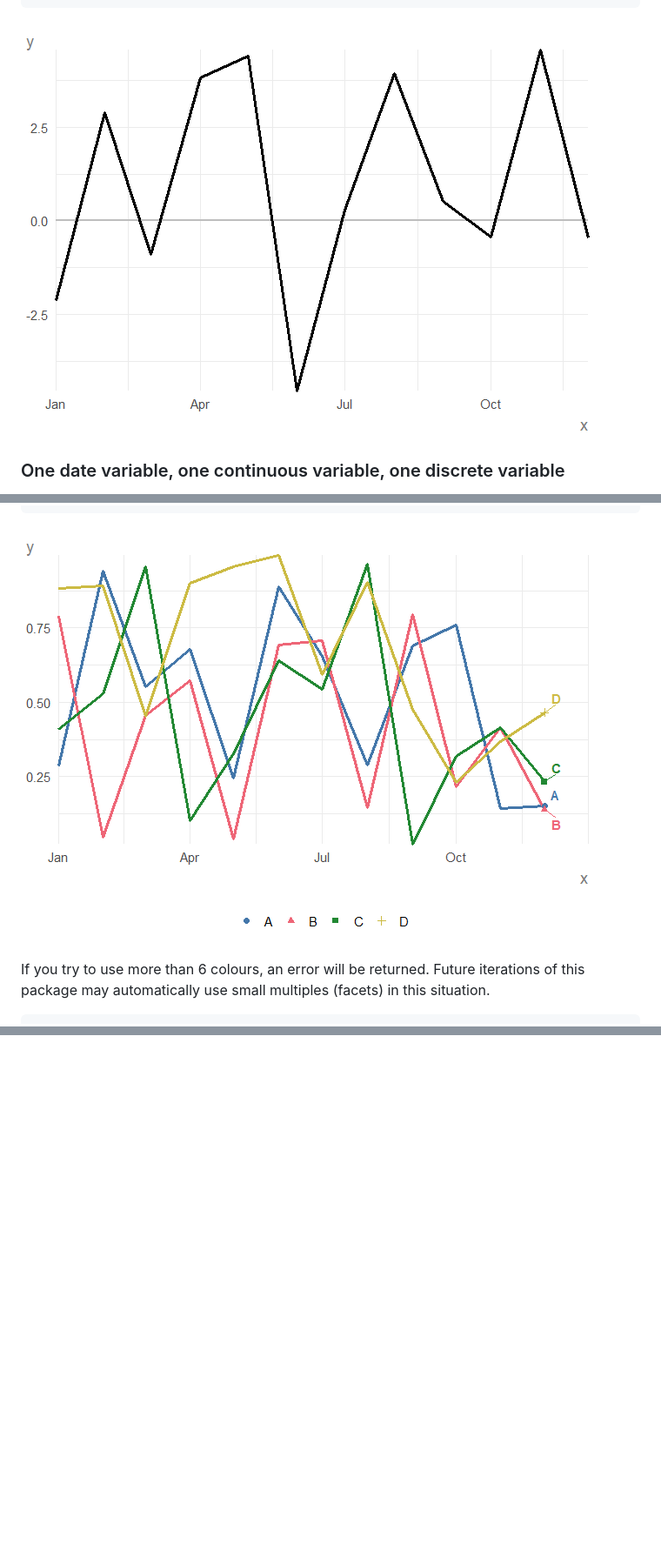
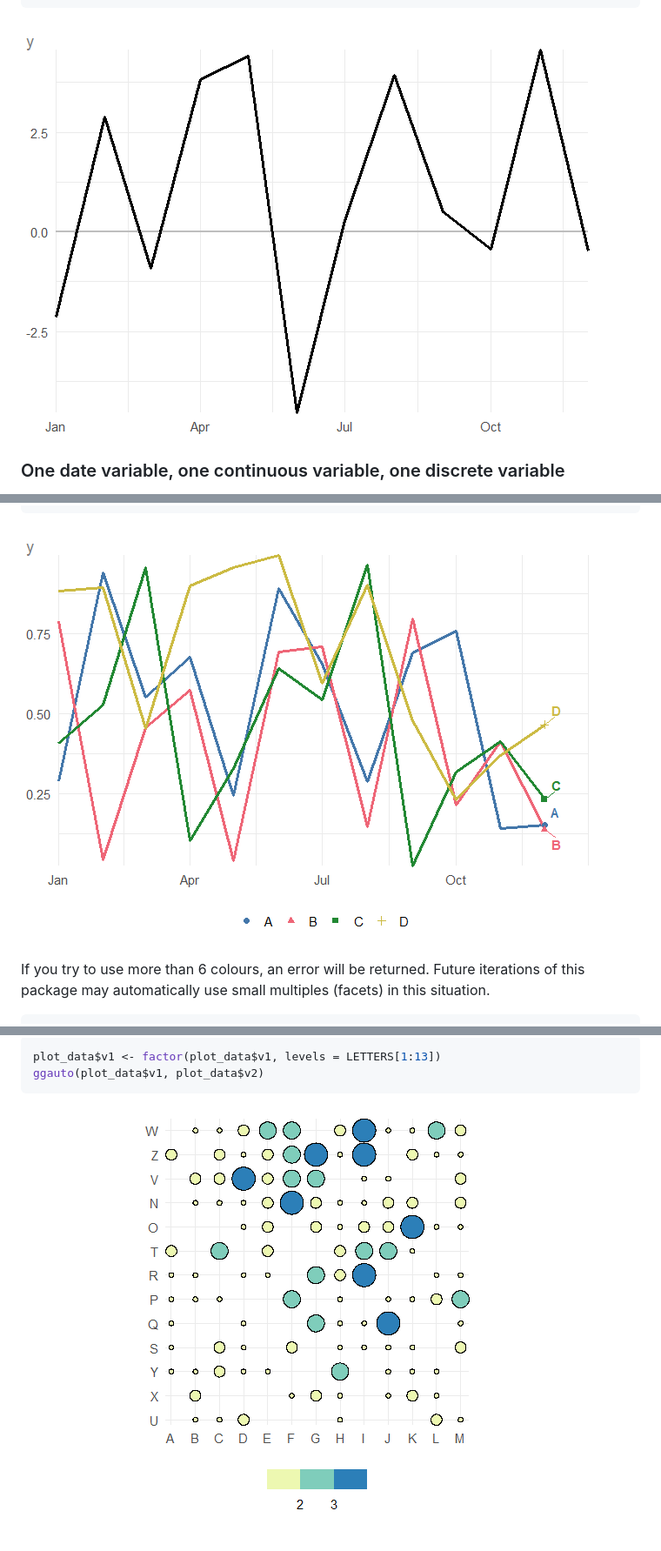
Before and after one commit to nrennie/ggauto, a Markdown page: index.md, 3 parts joined by grey strips. Shown at 87% size. Rendered like a GitHub page; pictures changed too: reference/figures/README-unnamed-chunk-11-1.png, reference/figures/README-unnamed-chunk-12-1.png, reference/figures/README-unnamed-chunk-20-1.png (added); blank space fills up the shorter version.

Commit message:
Deploying to gh-pages from @ nrennie/ggauto@1d5c66b126c62634504e86b280817b9c2f7d629a 🚀

````diff
--- a/index.md
+++ b/index.md
@@ -282,0 +313,6 @@ ggauto(plot_data$v1, plot_data$v2)
+``` r
+plot_data$v1 <- factor(plot_data$v1, levels = LETTERS[1:13])
+ggauto(plot_data$v1, plot_data$v2)
+```
+
+![](reference/figures/README-unnamed-chunk-20-1.png)
````
Also changed, not shown: other parts of index.md (+31 -1 lines), reference/figures/README-unnamed-chunk-18-1.png (added), reference/figures/README-unnamed-chunk-19-1.png (added), 4 other files.
